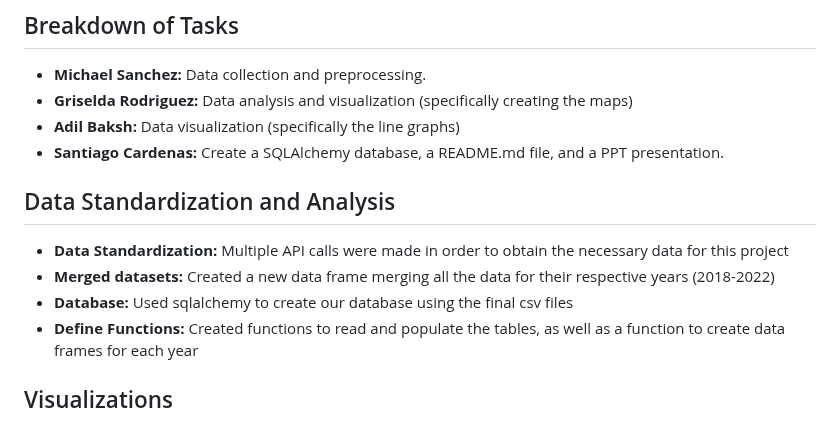
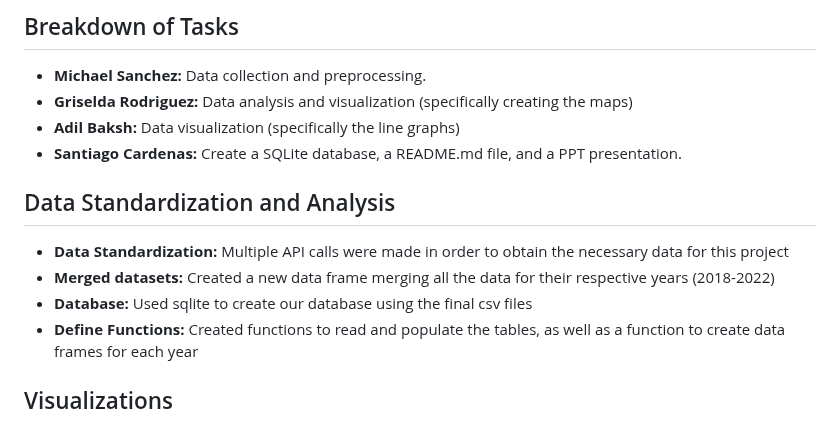
Before and after one commit to Grisy-98/Project-3-Data-Visualization, a Markdown page: README.md, the part around the change. GitHub-like rendering.

```diff
--- a/README.md
+++ b/README.md
@@ -58,7 +58,7 @@ When conducting this project on housing trends in Central Texas, we made conscio
 * **Michael Sanchez:** Data collection and preprocessing.
 * **Griselda Rodriguez:** Data analysis and visualization (specifically creating the maps)
 * **Adil Baksh:** Data visualization (specifically the line graphs)
-* **Santiago Cardenas:** Create a SQLAlchemy database, a README.md file, and a PPT presentation.
+* **Santiago Cardenas:** Create a SQLite database, a README.md file, and a PPT presentation.
 
 
 
@@ -66,7 +66,7 @@ When conducting this project on housing trends in Central Texas, we made conscio
 
 * **Data Standardization:** Multiple API calls were made in order to obtain the necessary data for this project
 * **Merged datasets:** Created a new data frame merging all the data for their respective years (2018-2022)
-* **Database:** Used sqlalchemy to create our database using the final csv files
+* **Database:** Used sqlite to create our database using the final csv files
 * **Define Functions:** Created functions to read and populate the tables, as well as a function to create data frames for each year
 
 
```
